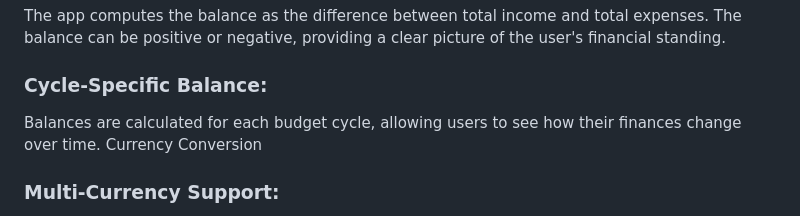
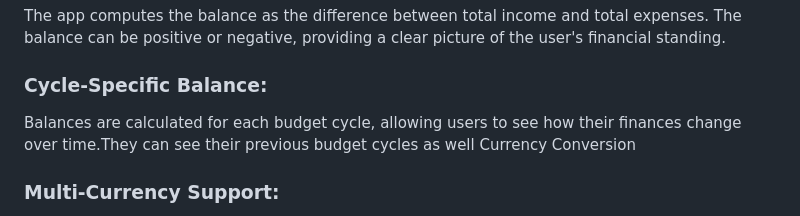
Before and after one commit to ahita1/finance_tracker, a Markdown page: README.md, the part around the change. Drawn GitHub-style.

Commit message:
Update README.md
viewing previous budget cycles as well

```diff
--- a/README.md
+++ b/README.md
@@ -21,7 +21,7 @@ The app automatically creates a new budget cycle at the start of each month, ens
 ### Real-Time Balance:
 The app computes the balance as the difference between total income and total expenses. The balance can be positive or negative, providing a clear picture of the user's financial standing.
 ### Cycle-Specific Balance:
-Balances are calculated for each budget cycle, allowing users to see how their finances change over time.
+Balances are calculated for each budget cycle, allowing users to see how their finances change over time.They can see their previous budget cycles as well
 Currency Conversion
 ### Multi-Currency Support:
 Converts the user's balance into multiple other currencies using public APIs. This feature provides a broader financial perspective for users who deal with multiple currencies.
```
